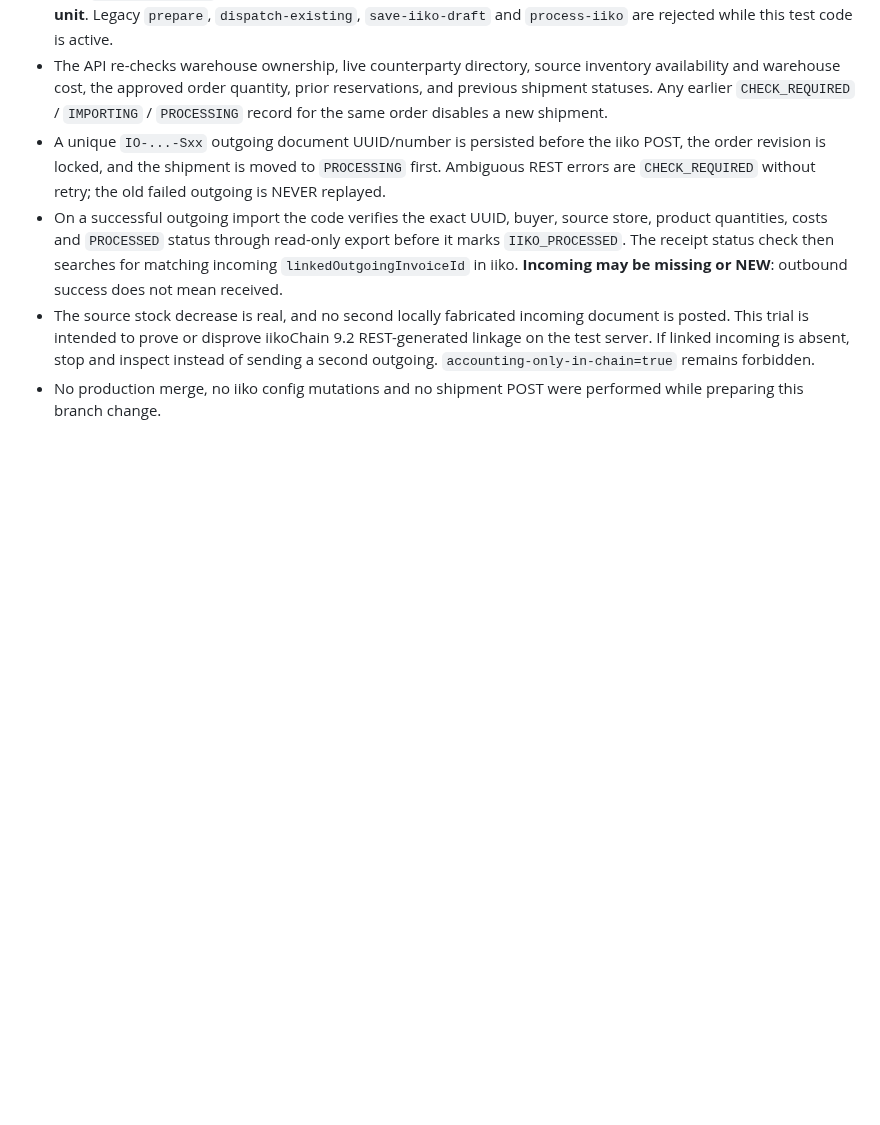
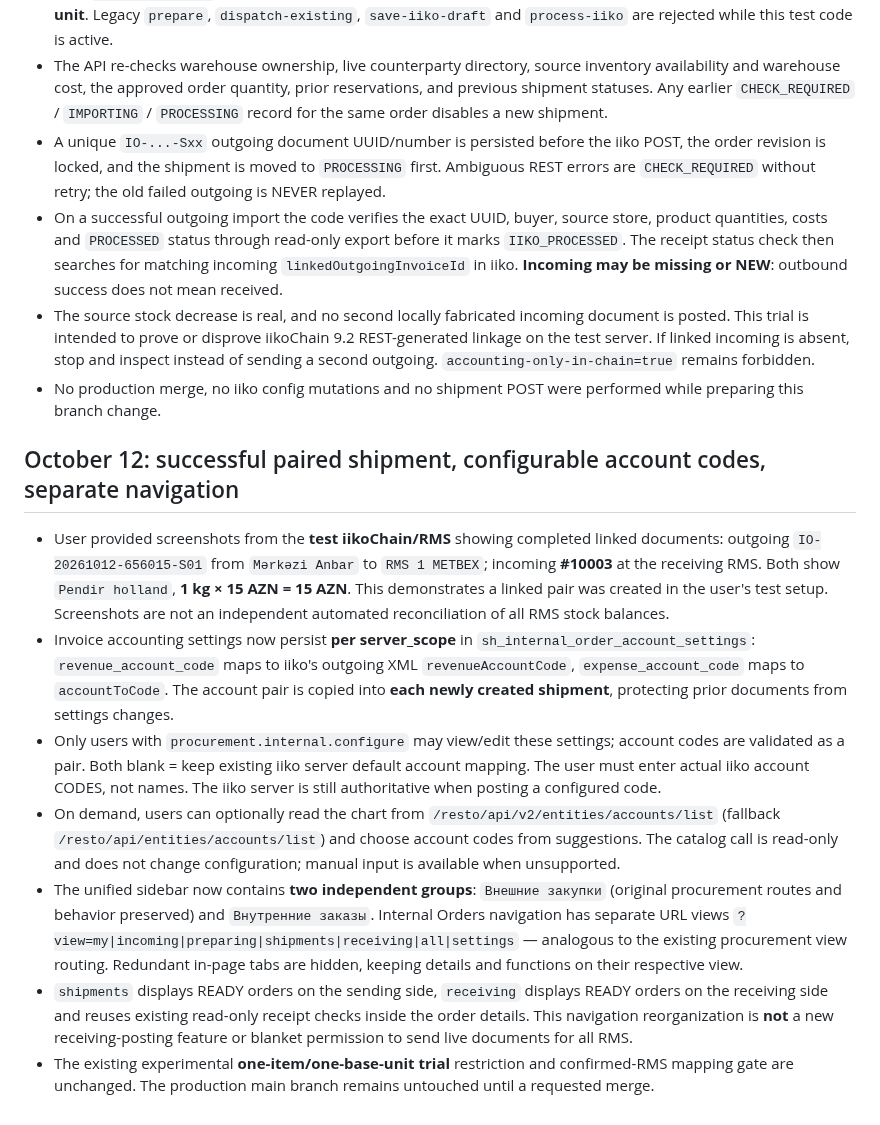
Before and after one commit to Anar044/anarsystem, a Markdown page: INTERNAL_ORDERS_RMS.md, the part around the change. Rendered like a GitHub page; blank space fills up the shorter version.

Commit message:
Record proven linked invoice test and separated internal orders plus account settings

```diff
--- a/INTERNAL_ORDERS_RMS.md
+++ b/INTERNAL_ORDERS_RMS.md
@@ -198,3 +198,13 @@ Run `node --test tests/internal-shipment-core.test.mjs`; it checks package/base-
 - On a successful outgoing import the code verifies the exact UUID, buyer, source store, product quantities, costs and `PROCESSED` status through read-only export before it marks `IIKO_PROCESSED`. The receipt status check then searches for matching incoming `linkedOutgoingInvoiceId` in iiko. **Incoming may be missing or NEW**: outbound success does not mean received.
 - The source stock decrease is real, and no second locally fabricated incoming document is posted. This trial is intended to prove or disprove iikoChain 9.2 REST-generated linkage on the test server. If linked incoming is absent, stop and inspect instead of sending a second outgoing. `accounting-only-in-chain=true` remains forbidden.
 - No production merge, no iiko config mutations and no shipment POST were performed while preparing this branch change.
+
+## October 12: successful paired shipment, configurable account codes, separate navigation
+
+- User provided screenshots from the **test iikoChain/RMS** showing completed linked documents: outgoing `IO-20261012-656015-S01` from `Mərkəzi Anbar` to `RMS 1 METBEX`; incoming **#10003** at the receiving RMS. Both show `Pendir holland`, **1 kg × 15 AZN = 15 AZN**. This demonstrates a linked pair was created in the user's test setup. Screenshots are not an independent automated reconciliation of all RMS stock balances.
+- Invoice accounting settings now persist **per server_scope** in `sh_internal_order_account_settings`: `revenue_account_code` maps to iiko's outgoing XML `revenueAccountCode`, `expense_account_code` maps to `accountToCode`. The account pair is copied into **each newly created shipment**, protecting prior documents from settings changes.
+- Only users with `procurement.internal.configure` may view/edit these settings; account codes are validated as a pair. Both blank = keep existing iiko server default account mapping. The user must enter actual iiko account CODES, not names. The iiko server is still authoritative when posting a configured code.
+- On demand, users can optionally read the chart from `/resto/api/v2/entities/accounts/list` (fallback `/resto/api/entities/accounts/list`) and choose account codes from suggestions. The catalog call is read-only and does not change configuration; manual input is available when unsupported.
+- The unified sidebar now contains **two independent groups**: `Внешние закупки` (original procurement routes and behavior preserved) and `Внутренние заказы`. Internal Orders navigation has separate URL views `?view=my|incoming|preparing|shipments|receiving|all|settings` — analogous to the existing procurement view routing. Redundant in-page tabs are hidden, keeping details and functions on their respective view.
+- `shipments` displays READY orders on the sending side, `receiving` displays READY orders on the receiving side and reuses existing read-only receipt checks inside the order details. This navigation reorganization is **not** a new receiving-posting feature or blanket permission to send live documents for all RMS.
+- The existing experimental **one-item/one-base-unit trial** restriction and confirmed-RMS mapping gate are unchanged. The production main branch remains untouched until a requested merge.
```
